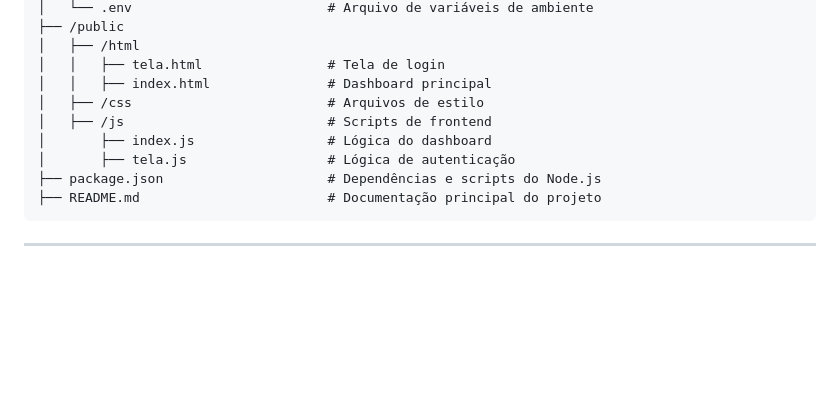
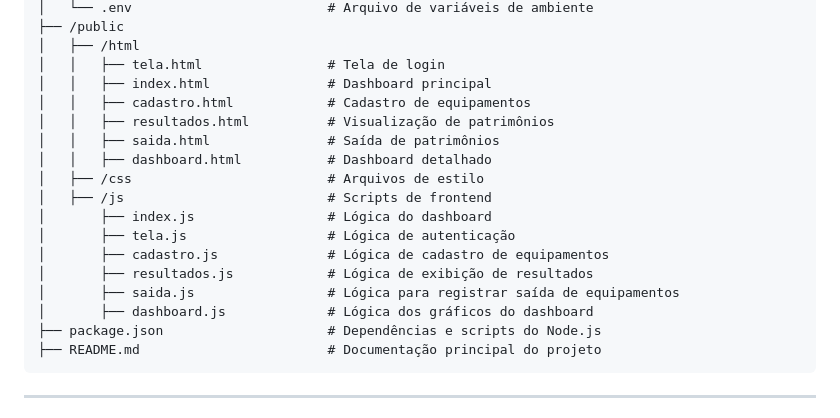
Before and after one commit to DevLucasLopes47/Conpat-ICI, a Markdown page: README.md, the part around the change. Drawn GitHub-style; blank space fills up the shorter version.

````diff
--- a/README.md
+++ b/README.md
@@ -31,10 +31,18 @@ project/
 │   ├── /html
 │   │   ├── tela.html                # Tela de login
 │   │   ├── index.html               # Dashboard principal
+│   │   ├── cadastro.html            # Cadastro de equipamentos
+│   │   ├── resultados.html          # Visualização de patrimônios
+│   │   ├── saida.html               # Saída de patrimônios
+│   │   ├── dashboard.html           # Dashboard detalhado
 │   ├── /css                         # Arquivos de estilo
 │   ├── /js                          # Scripts de frontend
 │       ├── index.js                 # Lógica do dashboard
 │       ├── tela.js                  # Lógica de autenticação
+│       ├── cadastro.js              # Lógica de cadastro de equipamentos
+│       ├── resultados.js            # Lógica de exibição de resultados
+│       ├── saida.js                 # Lógica para registrar saída de equipamentos
+│       ├── dashboard.js             # Lógica dos gráficos do dashboard
 ├── package.json                     # Dependências e scripts do Node.js
 ├── README.md                        # Documentação principal do projeto
 ```
````
